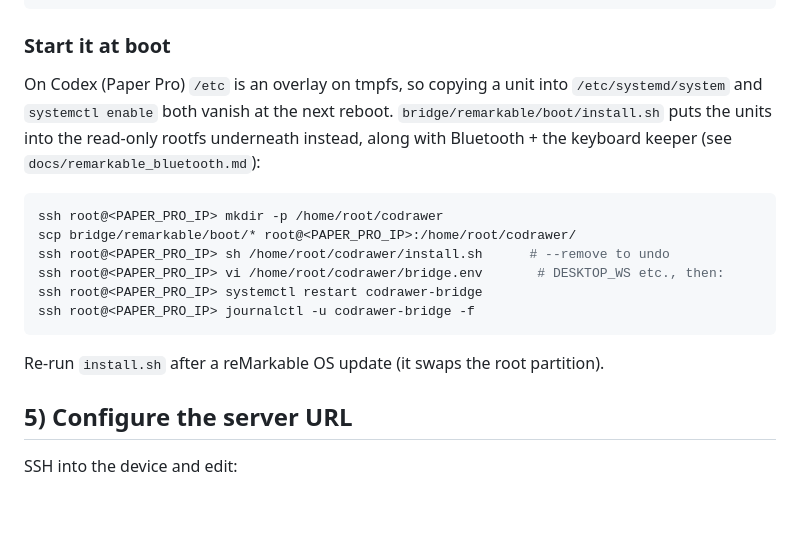
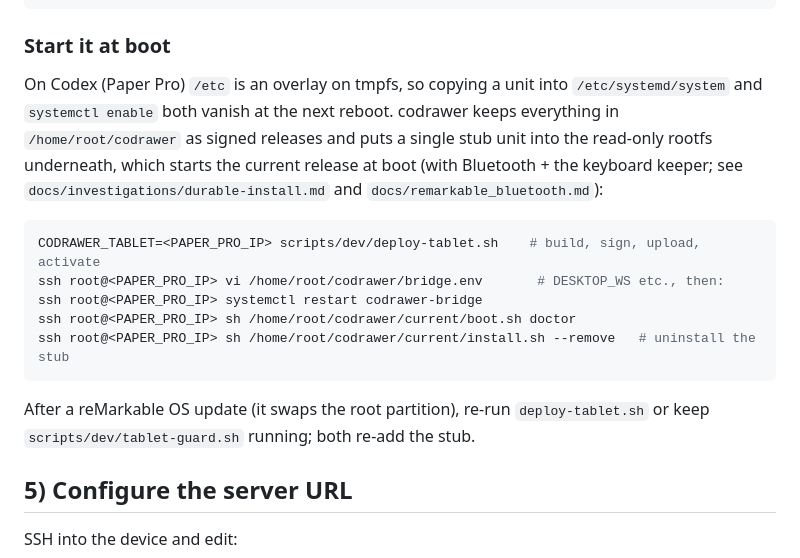
Before and after one commit to Caerii/codrawer-bridge, a Markdown page: docs/remarkable_setup.md, the part around the change. Drawn GitHub-style; blank space fills up the shorter version.

````diff
--- a/docs/remarkable_setup.md
+++ b/docs/remarkable_setup.md
@@ -159,20 +159,21 @@ ssh root@<PAPER_PRO_IP> "NO_GRAB=1 /home/root/codrawer_bridge_native -ws ws://<D
 ### Start it at boot
 
 On Codex (Paper Pro) `/etc` is an overlay on tmpfs, so copying a unit into `/etc/systemd/system`
-and `systemctl enable` both vanish at the next reboot. `bridge/remarkable/boot/install.sh` puts the
-units into the read-only rootfs underneath instead, along with Bluetooth + the keyboard keeper
-(see `docs/remarkable_bluetooth.md`):
+and `systemctl enable` both vanish at the next reboot. codrawer keeps everything in
+`/home/root/codrawer` as signed releases and puts a single stub unit into the read-only rootfs
+underneath, which starts the current release at boot (with Bluetooth + the keyboard keeper; see
+`docs/investigations/durable-install.md` and `docs/remarkable_bluetooth.md`):
 
 ```bash
-ssh root@<PAPER_PRO_IP> mkdir -p /home/root/codrawer
-scp bridge/remarkable/boot/* root@<PAPER_PRO_IP>:/home/root/codrawer/
-ssh root@<PAPER_PRO_IP> sh /home/root/codrawer/install.sh      # --remove to undo
+CODRAWER_TABLET=<PAPER_PRO_IP> scripts/dev/deploy-tablet.sh    # build, sign, upload, activate
 ssh root@<PAPER_PRO_IP> vi /home/root/codrawer/bridge.env       # DESKTOP_WS etc., then:
 ssh root@<PAPER_PRO_IP> systemctl restart codrawer-bridge
-ssh root@<PAPER_PRO_IP> journalctl -u codrawer-bridge -f
+ssh root@<PAPER_PRO_IP> sh /home/root/codrawer/current/boot.sh doctor
+ssh root@<PAPER_PRO_IP> sh /home/root/codrawer/current/install.sh --remove   # uninstall the stub
 ```
 
-Re-run `install.sh` after a reMarkable OS update (it swaps the root partition).
+After a reMarkable OS update (it swaps the root partition), re-run `deploy-tablet.sh` or keep
+`scripts/dev/tablet-guard.sh` running; both re-add the stub.
 
 ## 5) Configure the server URL
 
````
Also changed, not shown: CLAUDE.md (+16 -7 lines), docs/remarkable_bluetooth.md (+10 -9 lines).
